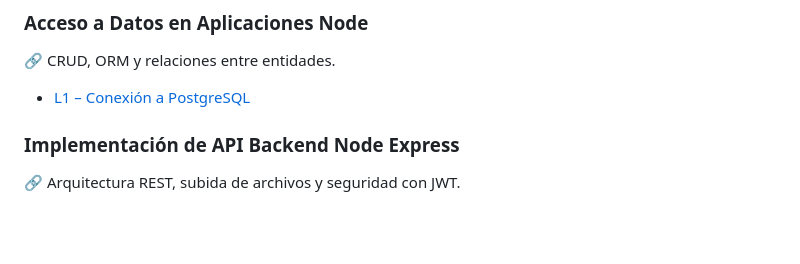
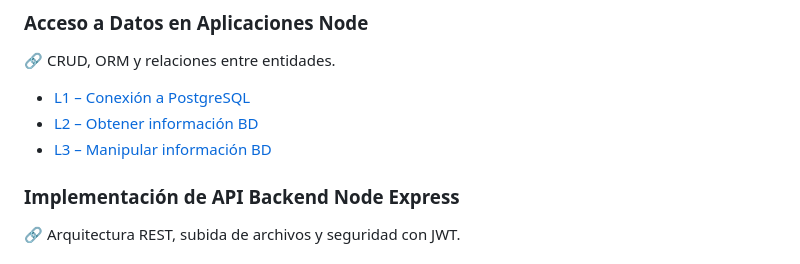
Before and after one commit to SusanaFa/bootcamp-fullstack-javascript-2026, a Markdown page: README.md, the part around the change. Drawn GitHub-style; blank space fills up the shorter version.

Commit message:
Update README with Module 7 - L2 and L3 navigation links

```diff
--- a/README.md
+++ b/README.md
@@ -67,6 +67,8 @@ Repositorio académico que documenta la estructura formativa, aprendizajes esper
 🔗 CRUD, ORM y relaciones entre entidades.
 
 - [L1 – Conexión a PostgreSQL](Acceso-Datos-Aplicaciones-Node/Conexion-db)
+- [L2 – Obtener información BD](Acceso-Datos-Aplicaciones-Node/Obtener-informacion-bd)
+- [L3 – Manipular información BD](Acceso-Datos-Aplicaciones-Node/Manipular-informacion-bd)
 
 ### Implementación de API Backend Node Express
 
```
